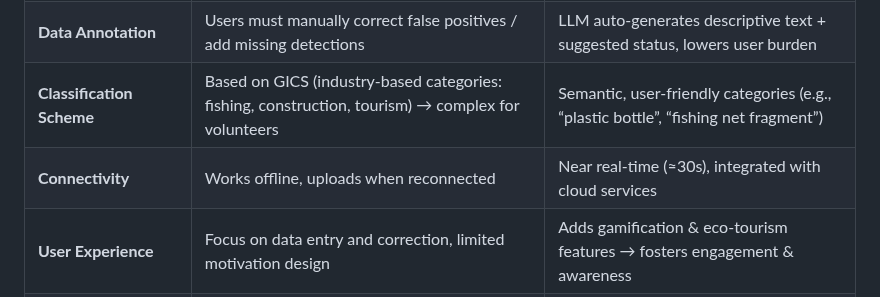
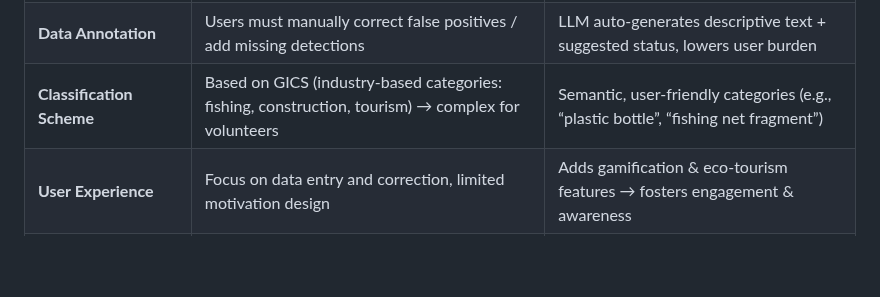
Before and after one commit to AllergicAlligator/2025ICMEM, a Markdown page: README.md, the part around the change. Drawn GitHub-style; blank space fills up the shorter version.

```diff
--- a/README.md
+++ b/README.md
@@ -19,7 +19,6 @@ Our proposed system, the AI-assisted Preservation Tracker (APT), seeks to addres
 | **Core Technology**              | EfficientDet-d0 object detection, requires retraining with annotations                             | Large Language Models (LLMs) for image + text analysis, minimal retraining needed           |
 | **Data Annotation**              | Users must manually correct false positives / add missing detections                               | LLM auto-generates descriptive text + suggested status, lowers user burden                  |
 | **Classification Scheme**        | Based on GICS (industry-based categories: fishing, construction, tourism) → complex for volunteers | Semantic, user-friendly categories (e.g., “plastic bottle”, “fishing net fragment”)         |
-| **Connectivity**                 | Works offline, uploads when reconnected                                                            | Near real-time (≈30s), integrated with cloud services                                       |
 | **User Experience**              | Focus on data entry and correction, limited motivation design                                      | Adds gamification & eco-tourism features → fosters engagement & awareness                   |
 | **Deployment Cost**              | Higher (due to model retraining + maintenance)                                                     | Lower (Colab + Firebase + imgBB, easy deployment)                                           |
 | **Scalability**                  | Promising but technically demanding, needs skilled operators                                       | Lightweight, easier to scale across schools, NGOs, communities                              |
```
